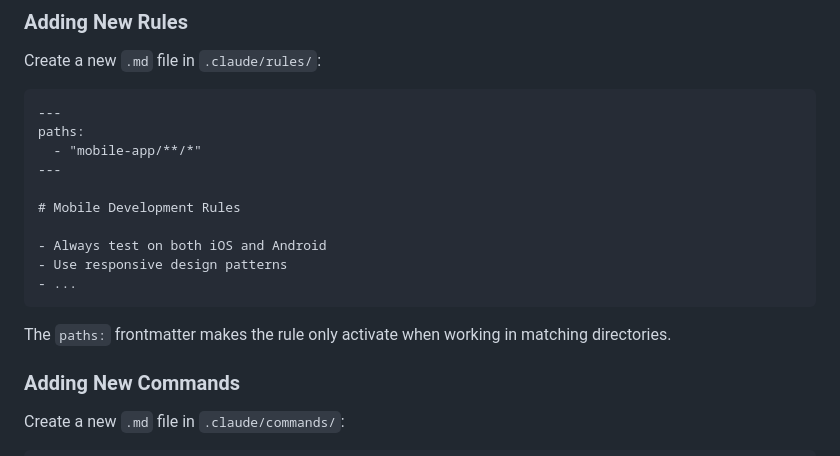
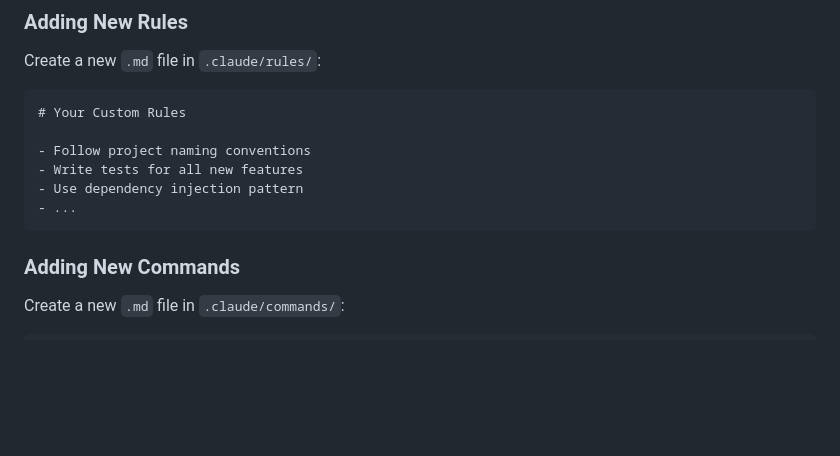
Before and after one commit to yusupsupriyadi/claude-code-mastering, a Markdown page: README.md, the part around the change. Drawn GitHub-style; blank space fills up the shorter version.

Commit message:
docs(readme): simplify custom rules example in customization guide

````diff
--- a/README.md
+++ b/README.md
@@ -352,19 +352,13 @@ Specialized sub-agents that Claude delegates to:
 Create a new `.md` file in `.claude/rules/`:
 
 ```markdown
----
-paths:
-  - "mobile-app/**/*"
----
+# Your Custom Rules
 
-# Mobile Development Rules
-
-- Always test on both iOS and Android
-- Use responsive design patterns
+- Follow project naming conventions
+- Write tests for all new features
+- Use dependency injection pattern
 - ...
 ```
-
-The `paths:` frontmatter makes the rule only activate when working in matching directories.
 
 ### Adding New Commands
 
````
